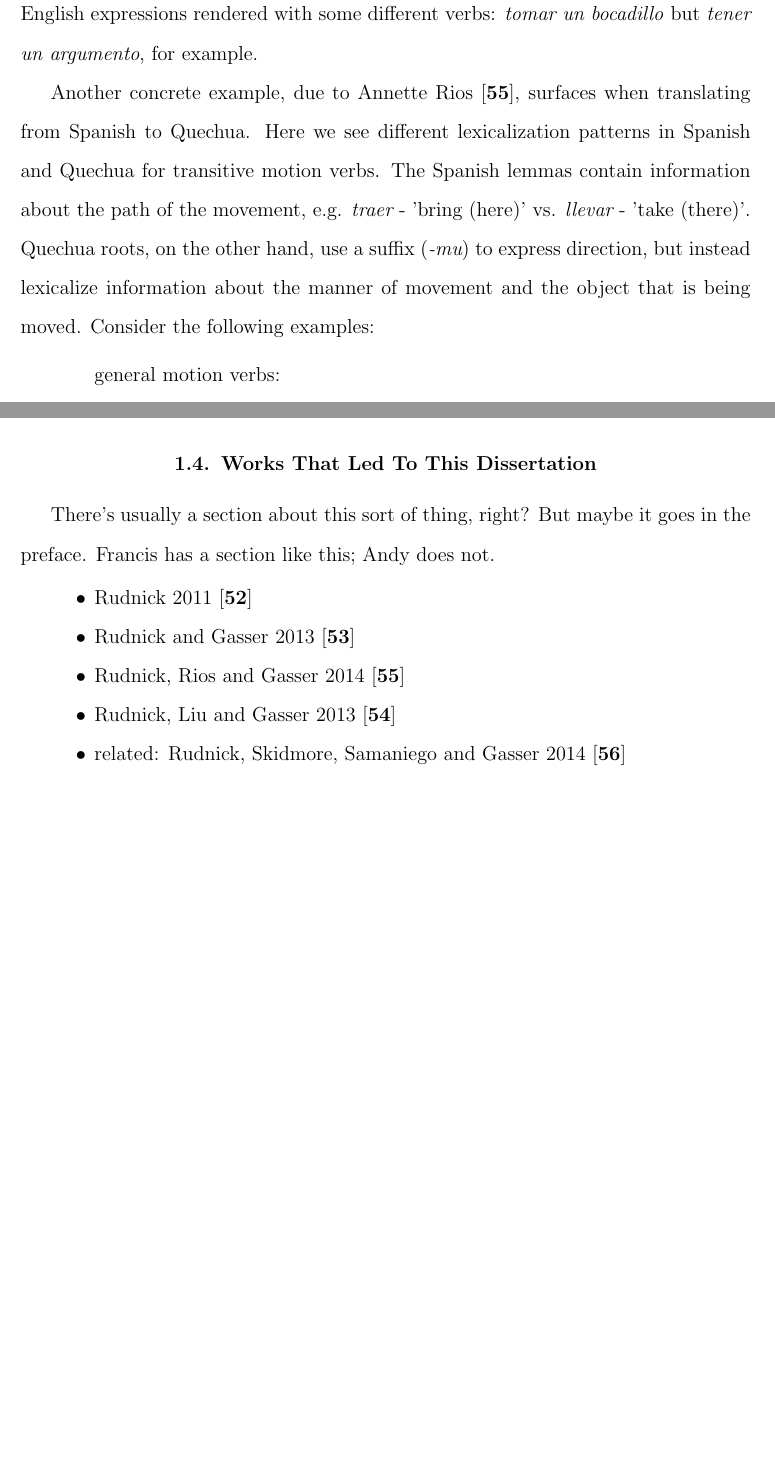
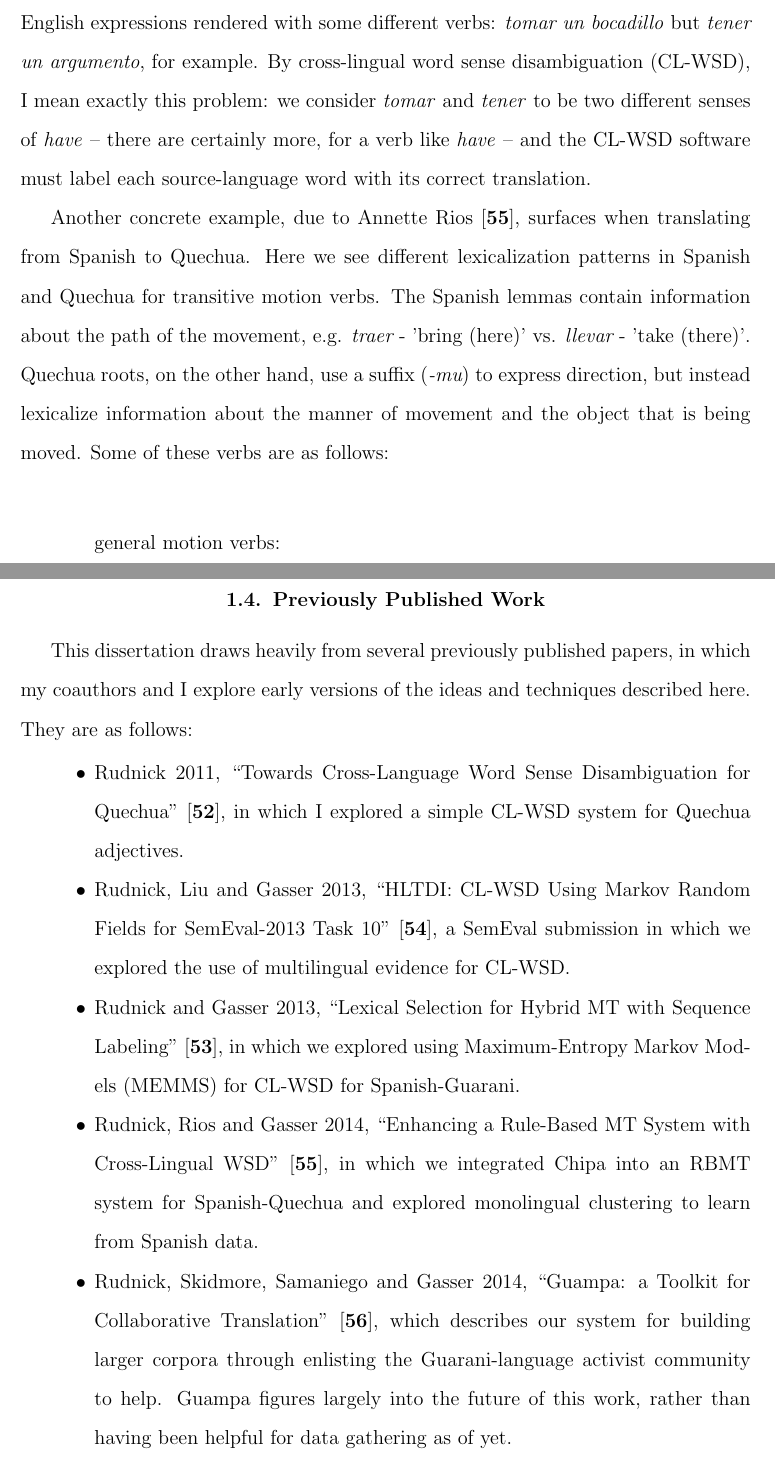
Before and after one commit to alexrudnick/dissertation, a LaTeX thesis (dissertation/dissertation.tex, which reads dissertation/overview.tex): two parts of pages 12 and 15 of 84 before the commit and two parts of pages 12 and 16 of 85 after it, joined at a grey line, cut so that both start at the same text, the shorter picture padded with empty space. Compiled offline with pdfLaTeX.

Commit message:
working on first chapter

```diff
--- a/dissertation/overview.tex
+++ b/dissertation/overview.tex
@@ -70,6 +73,11 @@ especially if it is not closely related, to use a single light verb in
 all of these distinct contexts. Even in a language as closely related as
 Spanish, we see these English expressions rendered with some different
 verbs: \emph{tomar un bocadillo} but \emph{tener un argumento}, for example.
+By cross-lingual word sense disambiguation (CL-WSD), I mean exactly this
+problem: we consider \emph{tomar} and \emph{tener} to be two different
+senses of \emph{have} -- there are certainly more, for a verb like \emph{have}
+-- and the CL-WSD software must label each source-language word with its
+correct translation.
 
 Another concrete example, due to Annette Rios \cite{rudnick:saltmil2014},
 surfaces when translating from Spanish to Quechua.
@@ -78,7 +86,8 @@ for transitive motion verbs. The Spanish lemmas contain information about the
 path of the movement, e.g. {\em traer} - 'bring (here)' vs. {\em llevar} -
 'take (there)'. Quechua roots, on the other hand, use a suffix ({\em -mu}) to
 express direction, but instead lexicalize information about the manner of
-movement and the object that is being moved.  Consider the following examples:
+movement and the object that is being moved. Some of these verbs are as
+follows:
 
 \begin{itemize}
 \renewcommand{\labelitemii}{$\bullet$}
@@ -211,16 +216,29 @@ machine translation systems.
 possible work for the future.
 \end{itemize}
 
-%% XXX: maybe this goes in the preface?
-\section{Works That Led To This Dissertation}
-There's usually a section about this sort of thing, right?
-But maybe it goes in the preface.
-Francis has a section like this; Andy does not.
+\section{Previously Published Work}
+This dissertation draws heavily from several previously published papers, in
+which my coauthors and I explore early versions of the ideas and techniques
+described here. They are as follows:
 
 \begin{itemize}
-\item Rudnick 2011 \cite{rudnick:2011:RANLPStud}
-\item Rudnick and Gasser 2013 \cite{rudnick-gasser:2013:HyTra}
-\item Rudnick, Rios and Gasser 2014 \cite{rudnick:saltmil2014}
-\item Rudnick, Liu and Gasser 2013 \cite{rudnick-liu-gasser:2013:SemEval-2013}
-\item related: Rudnick, Skidmore, Samaniego and Gasser 2014 \cite{RUDNICK14.151}
+\item Rudnick 2011, ``Towards Cross-Language Word Sense Disambiguation for
+Quechua" \cite{rudnick:2011:RANLPStud}, in which I explored a simple CL-WSD
+system for Quechua adjectives.
+\item Rudnick, Liu and Gasser 2013, ``HLTDI: CL-WSD Using Markov Random Fields
+for SemEval-2013 Task 10" \cite{rudnick-liu-gasser:2013:SemEval-2013}, a
+SemEval submission in which we explored the use of multilingual evidence for
+CL-WSD.
+\item Rudnick and Gasser 2013, ``Lexical Selection for Hybrid MT with Sequence
+Labeling" \cite{rudnick-gasser:2013:HyTra}, in which we explored using
+Maximum-Entropy Markov Models (MEMMS) for CL-WSD for Spanish-Guarani.
+\item Rudnick, Rios and Gasser 2014, ``Enhancing a Rule-Based MT System with
+Cross-Lingual WSD" \cite{rudnick:saltmil2014}, in which we integrated Chipa
+into an RBMT system for Spanish-Quechua and explored monolingual clustering to
+learn from Spanish data.
+\item Rudnick, Skidmore, Samaniego and Gasser 2014, ``Guampa: a Toolkit for
+Collaborative Translation" \cite{RUDNICK14.151}, which describes our system for
+building larger corpora through enlisting the Guarani-language activist
+community to help. Guampa figures largely into the future of this work, rather
+than having been helpful for data gathering as of yet.
 \end{itemize}
```
Also changed, not shown: dissertation/overview.tex (93 more changed lines).
